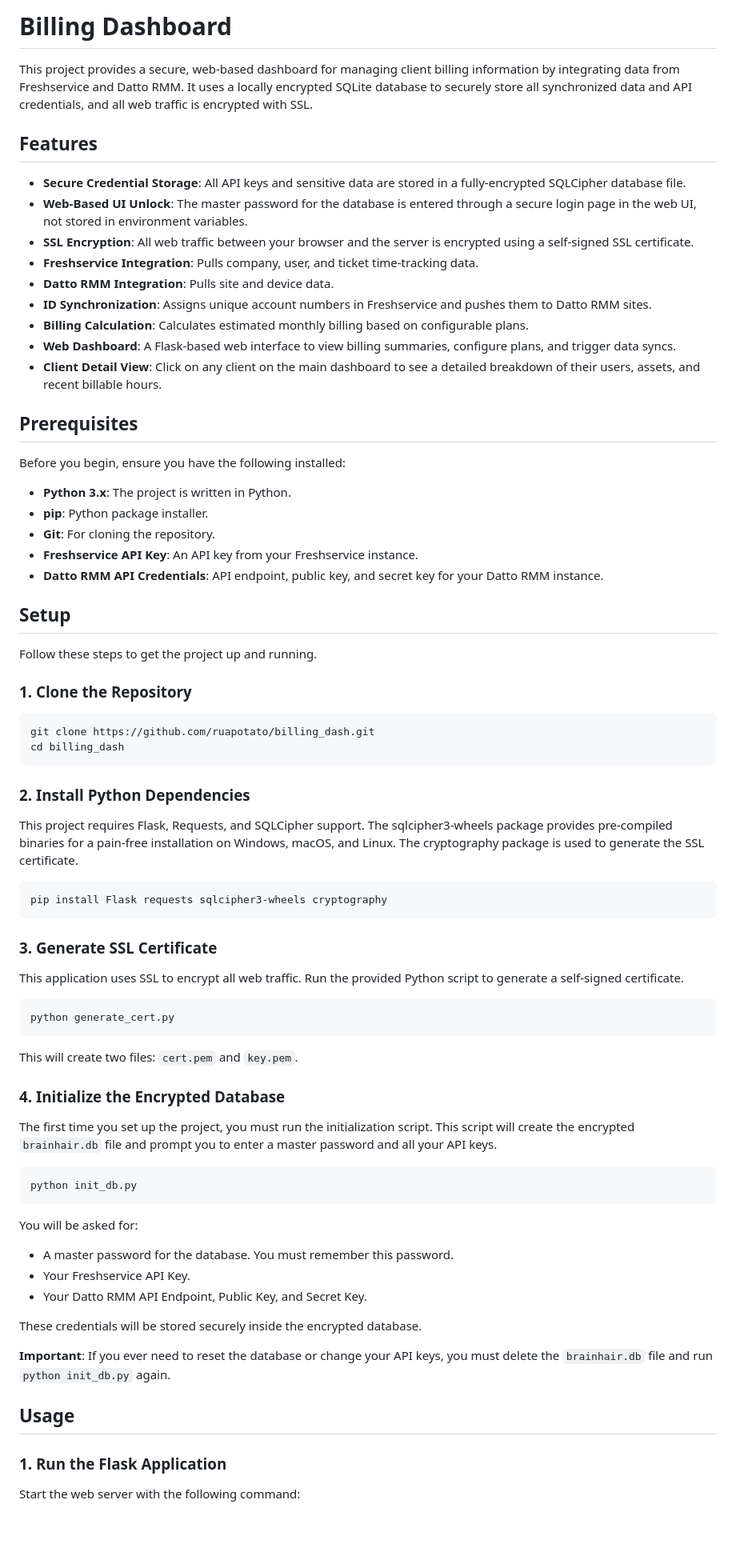
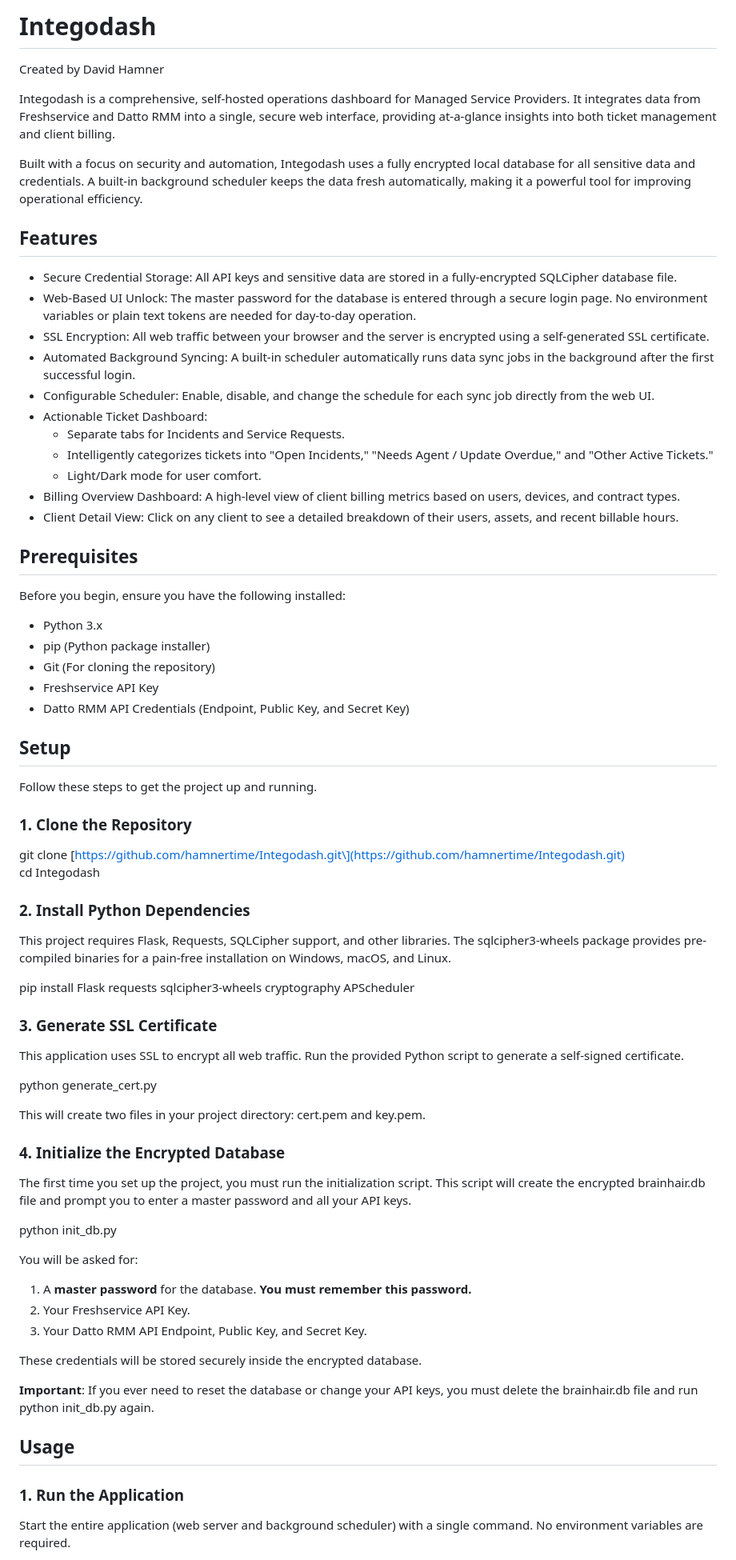
Before and after one commit to hamnertime/integodash, a Markdown page: README.md, the part around one of its changes. Shown at 80% size. Drawn GitHub-style; blank space fills up the shorter version.

````diff
--- a/README.md
+++ b/README.md
@@ -1,79 +1,77 @@
-# Billing Dashboard
+# **Integodash**
 
-This project provides a secure, web-based dashboard for managing client billing information by integrating data from Freshservice and Datto RMM. It uses a locally encrypted SQLite database to securely store all synchronized data and API credentials, and all web traffic is encrypted with SSL.
+Created by David Hamner
 
-## Features
+Integodash is a comprehensive, self-hosted operations dashboard for Managed Service Providers. It integrates data from Freshservice and Datto RMM into a single, secure web interface, providing at-a-glance insights into both ticket management and client billing.
 
-- **Secure Credential Storage**: All API keys and sensitive data are stored in a fully-encrypted SQLCipher database file.
-- **Web-Based UI Unlock**: The master password for the database is entered through a secure login page in the web UI, not stored in environment variables.
-- **SSL Encryption**: All web traffic between your browser and the server is encrypted using a self-signed SSL certificate.
-- **Freshservice Integration**: Pulls company, user, and ticket time-tracking data.
-- **Datto RMM Integration**: Pulls site and device data.
-- **ID Synchronization**: Assigns unique account numbers in Freshservice and pushes them to Datto RMM sites.
-- **Billing Calculation**: Calculates estimated monthly billing based on configurable plans.
-- **Web Dashboard**: A Flask-based web interface to view billing summaries, configure plans, and trigger data syncs.
-- **Client Detail View**: Click on any client on the main dashboard to see a detailed breakdown of their users, assets, and recent billable hours.
+Built with a focus on security and automation, Integodash uses a fully encrypted local database for all sensitive data and credentials. A built-in background scheduler keeps the data fresh automatically, making it a powerful tool for improving operational efficiency.
 
-## Prerequisites
+## **Features**
+
+* Secure Credential Storage: All API keys and sensitive data are stored in a fully-encrypted SQLCipher database file.
+* Web-Based UI Unlock: The master password for the database is entered through a secure login page. No environment variables or plain text tokens are needed for day-to-day operation.
+* SSL Encryption: All web traffic between your browser and the server is encrypted using a self-generated SSL certificate.
+* Automated Background Syncing: A built-in scheduler automatically runs data sync jobs in the background after the first successful login.
+* Configurable Scheduler: Enable, disable, and change the schedule for each sync job directly from the web UI.
+* Actionable Ticket Dashboard:
+  * Separate tabs for Incidents and Service Requests.
+  * Intelligently categorizes tickets into "Open Incidents," "Needs Agent / Update Overdue," and "Other Active Tickets."
+  * Light/Dark mode for user comfort.
+* Billing Overview Dashboard: A high-level view of client billing metrics based on users, devices, and contract types.
+* Client Detail View: Click on any client to see a detailed breakdown of their users, assets, and recent billable hours.
+
+## **Prerequisites**
 
 Before you begin, ensure you have the following installed:
 
-- **Python 3.x**: The project is written in Python.
-- **pip**: Python package installer.
-- **Git**: For cloning the repository.
-- **Freshservice API Key**: An API key from your Freshservice instance.
-- **Datto RMM API Credentials**: API endpoint, public key, and secret key for your Datto RMM instance.
+* Python 3.x
+* pip (Python package installer)
+* Git (For cloning the repository)
+* Freshservice API Key
+* Datto RMM API Credentials (Endpoint, Public Key, and Secret Key)
 
-## Setup
+## **Setup**
 
 Follow these steps to get the project up and running.
 
-### 1. Clone the Repository
+### **1\. Clone the Repository**
 
-```bash
-git clone https://github.com/ruapotato/billing_dash.git
-cd billing_dash
-```
+git clone \[https://github.com/hamnertime/Integodash.git\](https://github.com/hamnertime/Integodash.git)
+cd Integodash
 
-### 2. Install Python Dependencies
+### **2\. Install Python Dependencies**
 
-This project requires Flask, Requests, and SQLCipher support. The sqlcipher3-wheels package provides pre-compiled binaries for a pain-free installation on Windows, macOS, and Linux. The cryptography package is used to generate the SSL certificate.
+This project requires Flask, Requests, SQLCipher support, and other libraries. The sqlcipher3-wheels package provides pre-compiled binaries for a pain-free installation on Windows, macOS, and Linux.
 
-```bash
-pip install Flask requests sqlcipher3-wheels cryptography
-```
+pip install Flask requests sqlcipher3-wheels cryptography APScheduler
 
-### 3. Generate SSL Certificate
+### **3\. Generate SSL Certificate**
 
 This application uses SSL to encrypt all web traffic. Run the provided Python script to generate a self-signed certificate.
 
-```bash
-python generate_cert.py
-```
+python generate\_cert.py
 
-This will create two files: `cert.pem` and `key.pem`.
+This will create two files in your project directory: cert.pem and key.pem.
 
-### 4. Initialize the Encrypted Database
+### **4\. Initialize the Encrypted Database**
 
-The first time you set up the project, you must run the initialization script. This script will create the encrypted `brainhair.db` file and prompt you to enter a master password and all your API keys.
+The first time you set up the project, you must run the initialization script. This script will create the encrypted brainhair.db file and prompt you to enter a master password and all your API keys.
 
-```bash
-python init_db.py
-```
+python init\_db.py
 
 You will be asked for:
 
-- A master password for the database. You must remember this password.
-- Your Freshservice API Key.
-- Your Datto RMM API Endpoint, Public Key, and Secret Key.
+1. A **master password** for the database. **You must remember this password.**
+2. Your Freshservice API Key.
+3. Your Datto RMM API Endpoint, Public Key, and Secret Key.
 
 These credentials will be stored securely inside the encrypted database.
 
-**Important**: If you ever need to reset the database or change your API keys, you must delete the `brainhair.db` file and run `python init_db.py` again.
+**Important**: If you ever need to reset the database or change your API keys, you must delete the brainhair.db file and run python init\_db.py again.
 
-## Usage
+## **Usage**
 
-### 1. Run the Flask Application
+### **1\. Run the Application**
 
-Start the web server with the following command:
+Start the entire application (web server and background scheduler) with a single command. No environment variables are required.
 
````
Also changed, not shown: other parts of README.md (+14 -13 lines).
